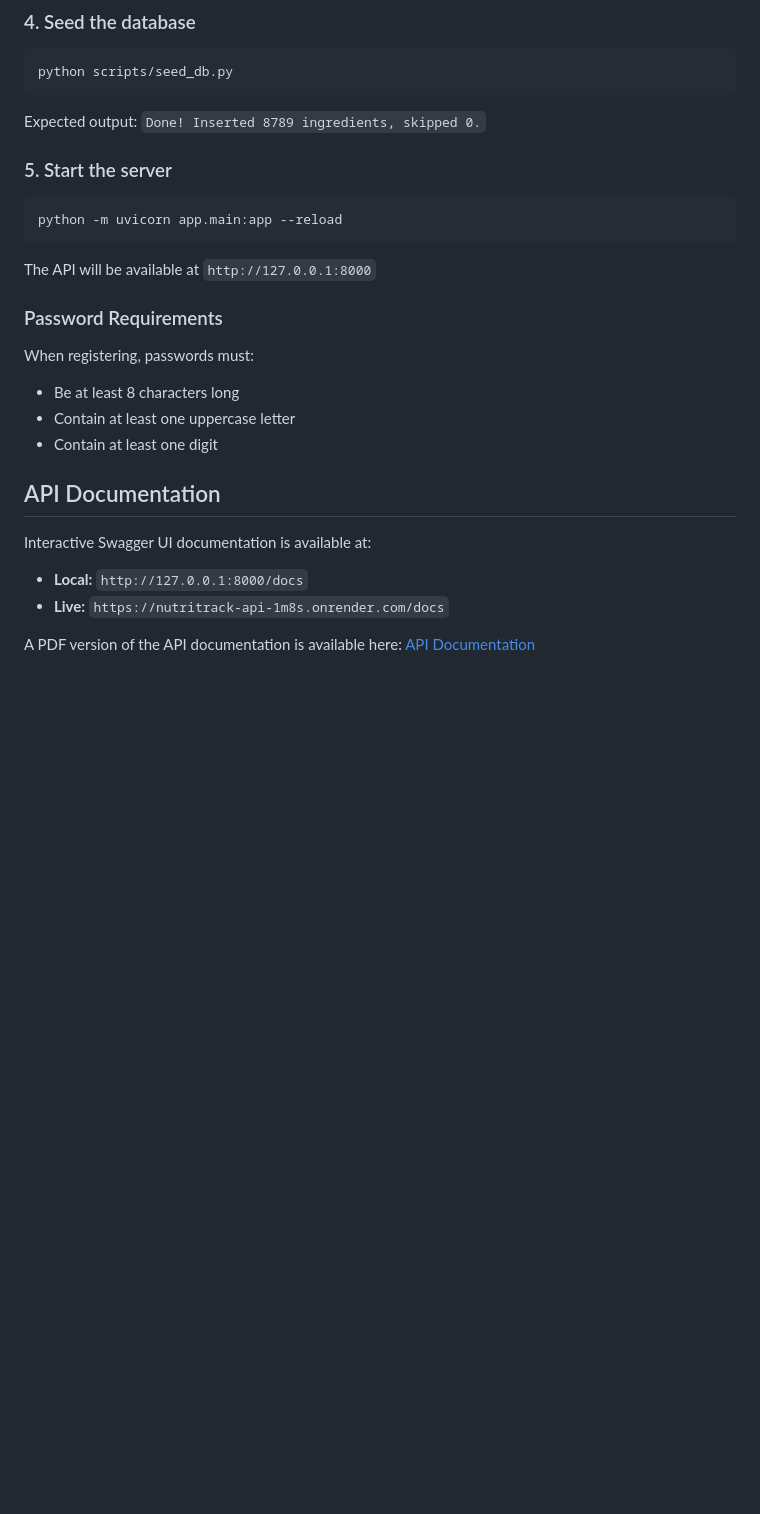
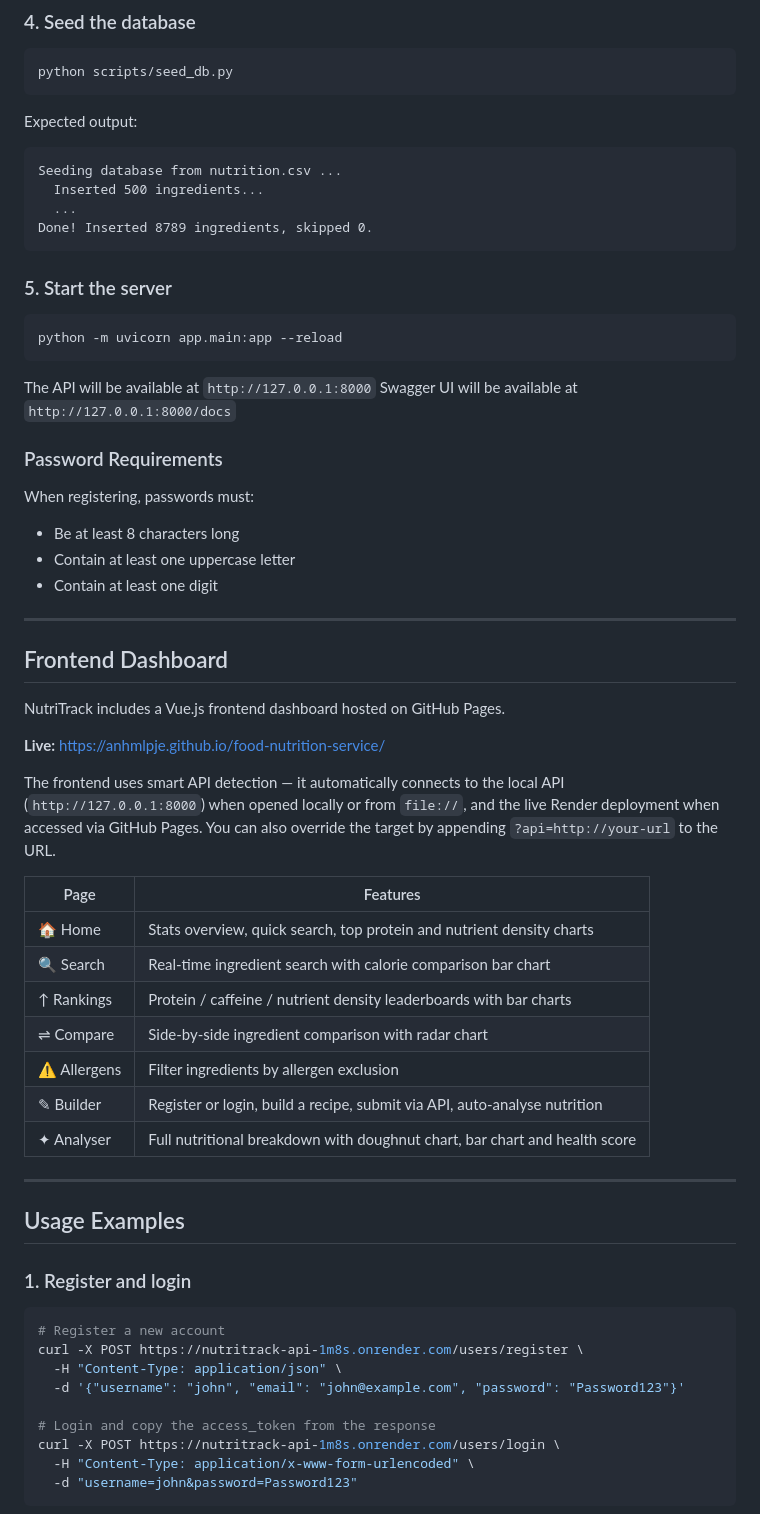
Before and after one commit to anhmlpje/food-nutrition-service, a Markdown page: README.md, the part around one of its changes. Drawn GitHub-style; blank space fills up the shorter version.

````diff
--- a/README.md
+++ b/README.md
@@ -110,7 +129,14 @@ pip install -r requirements.txt
 ```bash
 python scripts/seed_db.py
 ```
-Expected output: `Done! Inserted 8789 ingredients, skipped 0.`
+
+Expected output:
+```
+Seeding database from nutrition.csv ...
+  Inserted 500 ingredients...
+  ...
+Done! Inserted 8789 ingredients, skipped 0.
+```
 
 ### 5. Start the server
 ```bash
@@ -118,17 +144,52 @@ python -m uvicorn app.main:app --reload
 ```
 
 The API will be available at `http://127.0.0.1:8000`
+Swagger UI will be available at `http://127.0.0.1:8000/docs`
 
 ### Password Requirements
+
 When registering, passwords must:
 - Be at least 8 characters long
 - Contain at least one uppercase letter
 - Contain at least one digit
 
-## API Documentation
+---
 
-Interactive Swagger UI documentation is available at:
-- **Local:** `http://127.0.0.1:8000/docs`
-- **Live:** `https://nutritrack-api-1m8s.onrender.com/docs`
+## Frontend Dashboard
 
-A PDF version of the API documentation is available here: [API Documentation](./api_docs.pdf)
+NutriTrack includes a Vue.js frontend dashboard hosted on GitHub Pages.
+
+**Live:** https://anhmlpje.github.io/food-nutrition-service/
+
+The frontend uses smart API detection — it automatically connects to the local API
+(`http://127.0.0.1:8000`) when opened locally or from `file://`, and the live Render
+deployment when accessed via GitHub Pages. You can also override the target by appending
+`?api=http://your-url` to the URL.
+
+| Page | Features |
+|------|----------|
+| 🏠 Home | Stats overview, quick search, top protein and nutrient density charts |
+| 🔍 Search | Real-time ingredient search with calorie comparison bar chart |
+| ↑ Rankings | Protein / caffeine / nutrient density leaderboards with bar charts |
+| ⇌ Compare | Side-by-side ingredient comparison with radar chart |
+| ⚠ Allergens | Filter ingredients by allergen exclusion |
+| ✎ Builder | Register or login, build a recipe, submit via API, auto-analyse nutrition |
+| ✦ Analyser | Full nutritional breakdown with doughnut chart, bar chart and health score |
+
+---
+
+## Usage Examples
+
+### 1. Register and login
+```bash
+# Register a new account
+curl -X POST https://nutritrack-api-1m8s.onrender.com/users/register \
+  -H "Content-Type: application/json" \
+  -d '{"username": "john", "email": "john@example.com", "password": "Password123"}'
+
+# Login and copy the access_token from the response
+curl -X POST https://nutritrack-api-1m8s.onrender.com/users/login \
+  -H "Content-Type: application/x-www-form-urlencoded" \
+  -d "username=john&password=Password123"
+```
+
````
Also changed, not shown: other parts of README.md (+181 -52 lines).
